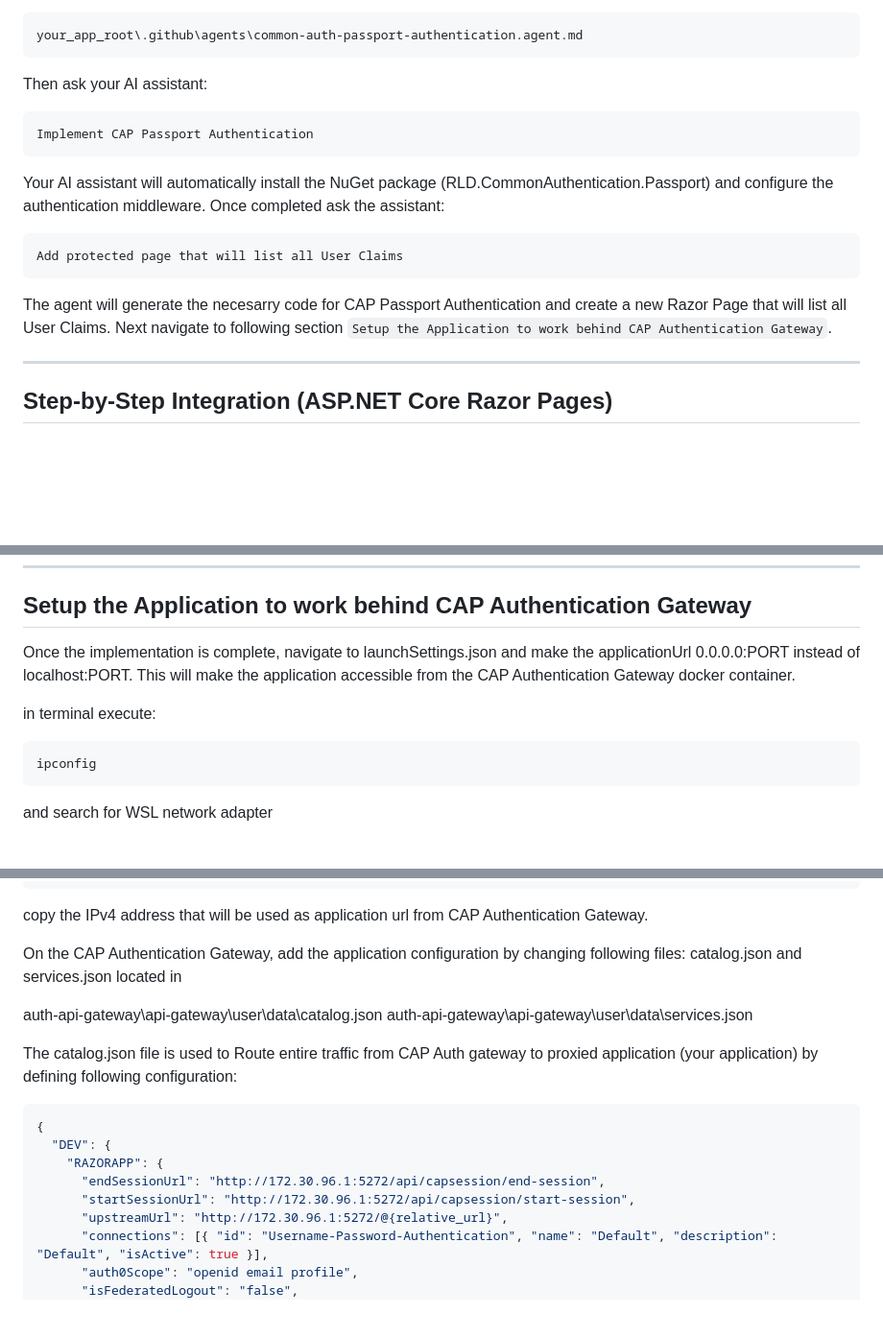
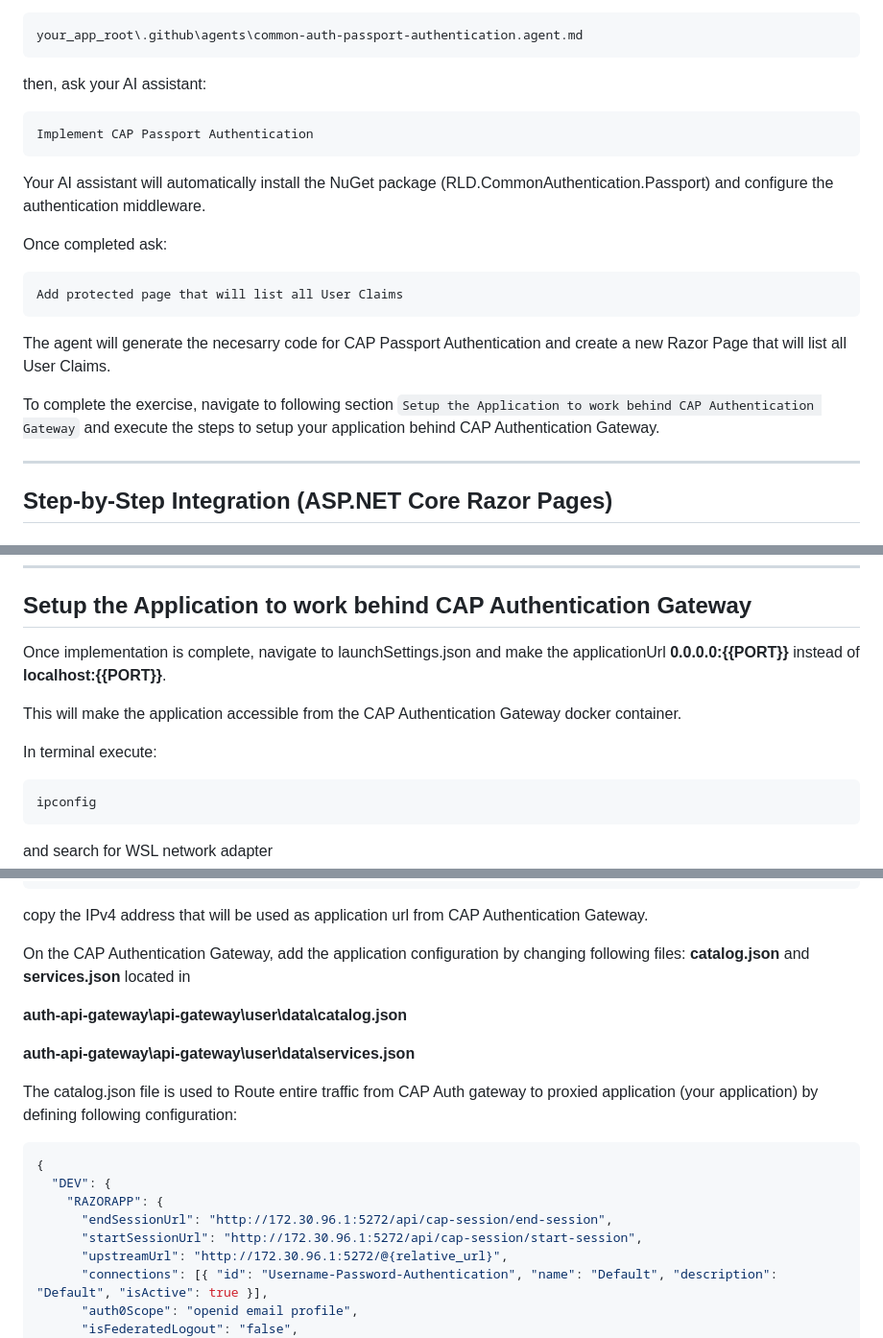
Before and after one commit to dimitarfilipov-allocate/catalix-nodejs-client, a Markdown page: cap-dotnet-package/readme.md, 3 parts joined by grey strips. Shown at 96% size. Rendered like a GitHub page; blank space fills up the shorter version.

Commit message:
Update readme and Agent

`````diff
--- a/cap-dotnet-package/readme.md
+++ b/cap-dotnet-package/readme.md
@@ -21,18 +21,21 @@ Download the Agent and create new folder under root
 your_app_root\.github\agents\common-auth-passport-authentication.agent.md
 ```
 
-Then ask your AI assistant:
+then, ask your AI assistant:
 
 ```
 Implement CAP Passport Authentication
 ```
 
 Your AI assistant will automatically install the NuGet package (RLD.CommonAuthentication.Passport) and configure the authentication middleware.
-Once completed ask the assistant:
+
+Once completed ask:
 ```
 Add protected page that will list all User Claims
 ```
-The agent will generate the necesarry code for CAP Passport Authentication and create a new Razor Page that will list all User Claims. Next navigate to following section `Setup the Application to work behind CAP Authentication Gateway`.
+The agent will generate the necesarry code for CAP Passport Authentication and create a new Razor Page that will list all User Claims.
+
+To complete the exercise, navigate to following section `Setup the Application to work behind CAP Authentication Gateway` and execute the steps to setup your application behind CAP Authentication Gateway.
 
 ---
 
@@ -361,11 +364,12 @@ public class ClaimsModel : PageModel
 
 ## Setup the Application to work behind CAP Authentication Gateway
 
-Once the implementation is complete, navigate to launchSettings.json and make the applicationUrl 0.0.0.0:PORT
-instead of localhost:PORT.
+Once implementation is complete, navigate to launchSettings.json and make the applicationUrl **0.0.0.0:{{PORT}}**
+instead of **localhost:{{PORT}}**.
+
 This will make the application accessible from the CAP Authentication Gateway docker container.
 
-in terminal execute:
+In terminal execute:
 ```bash
 ipconfig
 ````
@@ -382,10 +386,11 @@ Ethernet adapter vEthernet (WSL (Hyper-V firewall)):
 
 copy the IPv4 address that will be used as application url from CAP Authentication Gateway.
 
-On the CAP Authentication Gateway, add the application configuration by changing following files: catalog.json and services.json located in
+On the CAP Authentication Gateway, add the application configuration by changing following files: **catalog.json** and **services.json** located in
 
-auth-api-gateway\api-gateway\user\data\catalog.json
-auth-api-gateway\api-gateway\user\data\services.json
+**auth-api-gateway\api-gateway\user\data\catalog.json**
+
+**auth-api-gateway\api-gateway\user\data\services.json**
 
 The catalog.json file is used to Route entire traffic from CAP Auth gateway to proxied application (your application) by defining following configuration:
 
@@ -393,8 +398,8 @@ The catalog.json file is used to Route entire traffic from CAP Auth gateway to p
 {
   "DEV": {
     "RAZORAPP": {
-      "endSessionUrl": "http://172.30.96.1:5272/api/capsession/end-session",
-      "startSessionUrl": "http://172.30.96.1:5272/api/capsession/start-session",
+      "endSessionUrl": "http://172.30.96.1:5272/api/cap-session/end-session",
+      "startSessionUrl": "http://172.30.96.1:5272/api/cap-session/start-session",
       "upstreamUrl": "http://172.30.96.1:5272/@{relative_url}",
       "connections": [{ "id": "Username-Password-Authentication", "name": "Default", "description": "Default", "isActive": true }],
       "auth0Scope": "openid email profile",
`````
Also changed, not shown: other parts of cap-dotnet-package/readme.md (+2 -2 lines), cap-dotnet-package/common-auth-passport-authentication.agent.md (+334 -0 lines).
